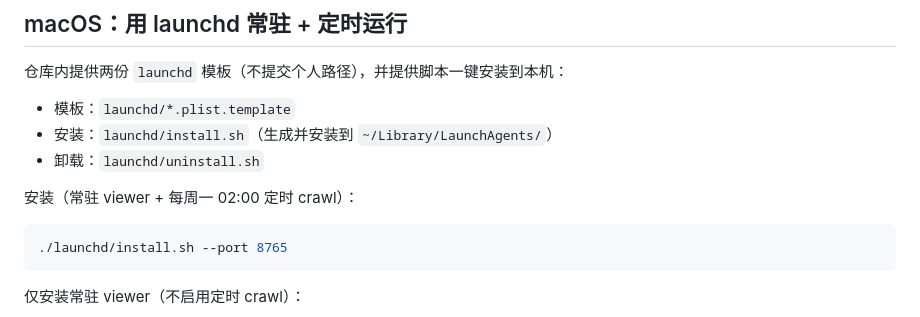
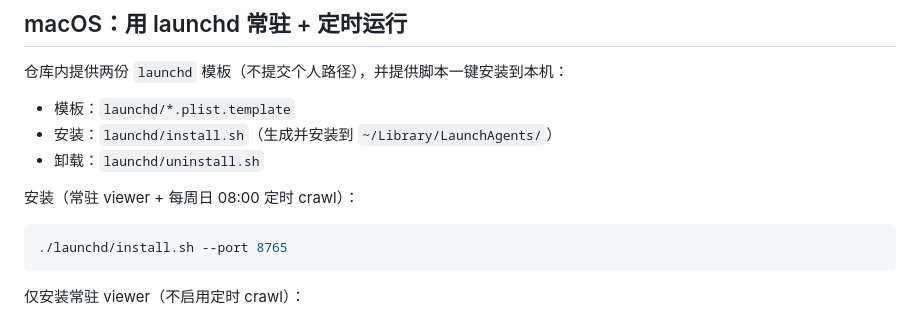
Before and after one commit to Icarus603/econ-atlas, a Markdown page: README.md, the part around the change. Rendered like a GitHub page.

Commit message:
Fix crawl schedule in README

````diff
--- a/README.md
+++ b/README.md
@@ -78,7 +78,7 @@ uv run econ-atlas viewer serve --port 8765
 - 安装：`launchd/install.sh`（生成并安装到 `~/Library/LaunchAgents/`）
 - 卸载：`launchd/uninstall.sh`
 
-安装（常驻 viewer + 每周一 02:00 定时 crawl）：
+安装（常驻 viewer + 每周日 08:00 定时 crawl）：
 ```bash
 ./launchd/install.sh --port 8765
 ```
````
